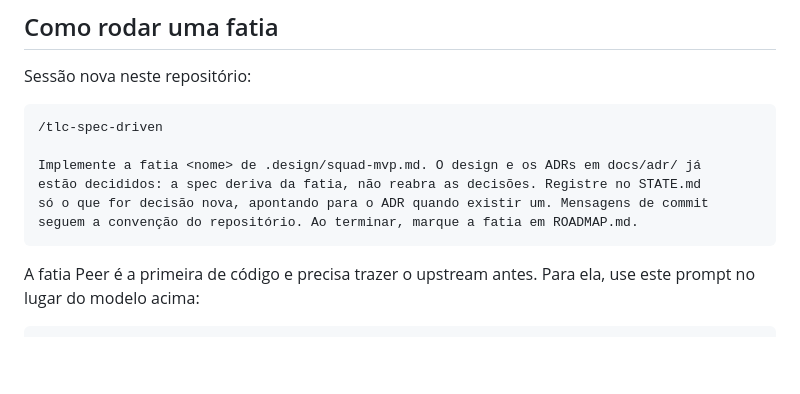
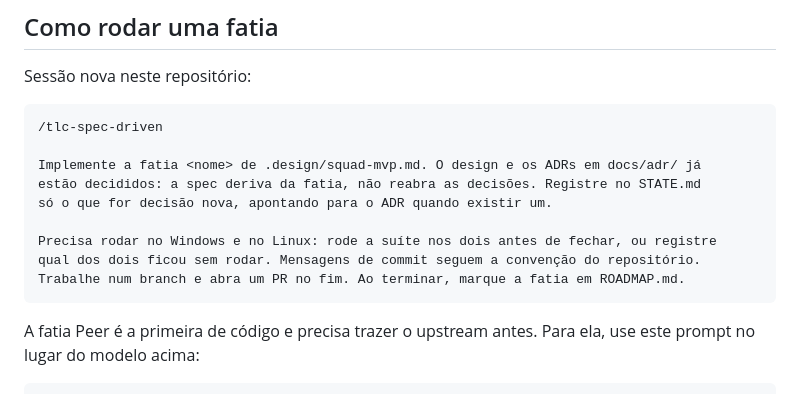
Before and after one commit to sh4wty1/squad-code-mcp, a Markdown page: ROADMAP.md, the part around the change. Drawn GitHub-style; blank space fills up the shorter version.

````diff
--- a/ROADMAP.md
+++ b/ROADMAP.md
@@ -68,8 +68,11 @@ Sessão nova neste repositório:
 
 Implemente a fatia <nome> de .design/squad-mvp.md. O design e os ADRs em docs/adr/ já
 estão decididos: a spec deriva da fatia, não reabra as decisões. Registre no STATE.md
-só o que for decisão nova, apontando para o ADR quando existir um. Mensagens de commit
-seguem a convenção do repositório. Ao terminar, marque a fatia em ROADMAP.md.
+só o que for decisão nova, apontando para o ADR quando existir um.
+
+Precisa rodar no Windows e no Linux: rode a suíte nos dois antes de fechar, ou registre
+qual dos dois ficou sem rodar. Mensagens de commit seguem a convenção do repositório.
+Trabalhe num branch e abra um PR no fim. Ao terminar, marque a fatia em ROADMAP.md.
 ```
 
 A fatia Peer é a primeira de código e precisa trazer o upstream antes. Para ela, use este
````
Also changed, not shown: RUN_FATIAS.md (added, +40 -0 lines).
